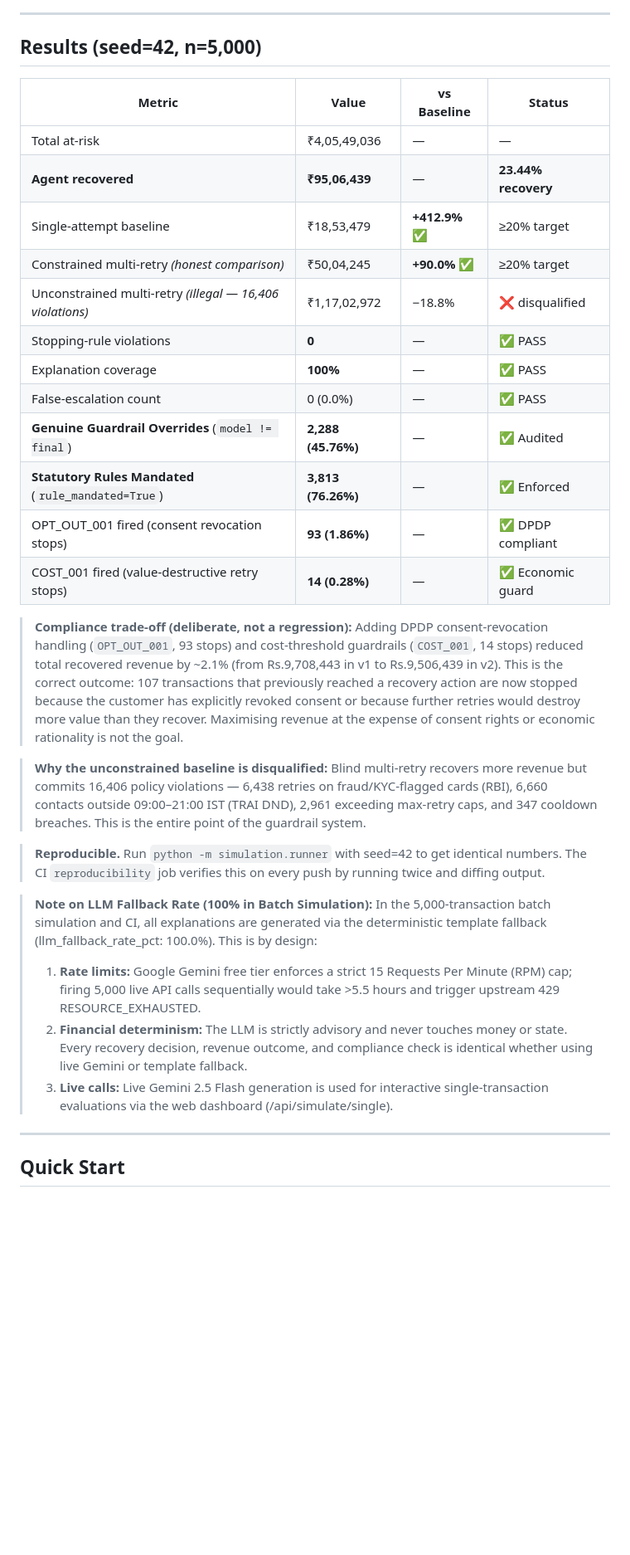
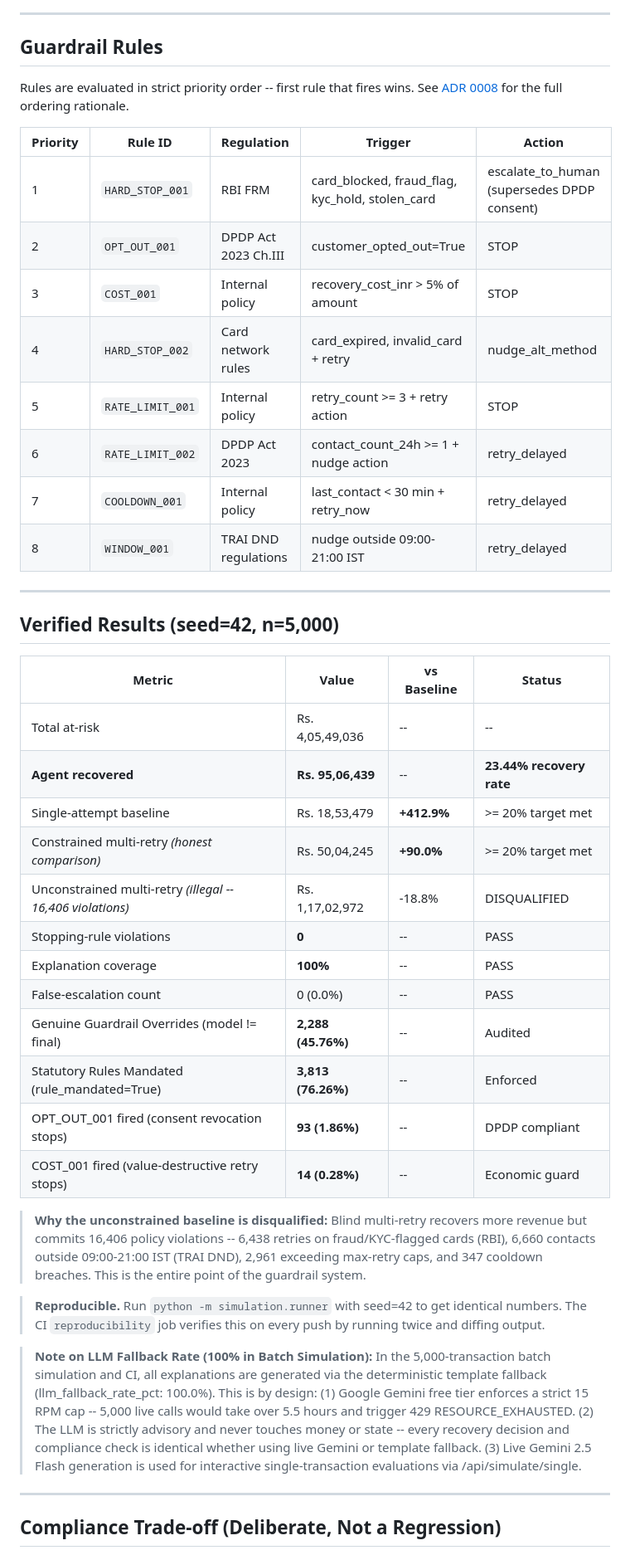
Before and after one commit to Dinesh-kumar9/Razorpay, a Markdown page: README.md, the part around one of its changes. Shown at 83% size. Rendered like a GitHub page; blank space fills up the shorter version.

```diff
--- a/README.md
+++ b/README.md
@@ -41,46 +48,59 @@ HTMX Dashboard (FastAPI + Jinja2)
 
 ---
 
-## Results (seed=42, n=5,000)
+## Guardrail Rules
+
+Rules are evaluated in strict priority order -- first rule that fires wins.
+See [ADR 0008](docs/adr/0008-guardrail-priority-ordering.md) for the full ordering rationale.
+
+| Priority | Rule ID | Regulation | Trigger | Action |
+|---|---|---|---|---|
+| 1 | `HARD_STOP_001` | RBI FRM | card_blocked, fraud_flag, kyc_hold, stolen_card | escalate_to_human (supersedes DPDP consent) |
+| 2 | `OPT_OUT_001` | DPDP Act 2023 Ch.III | customer_opted_out=True | STOP |
+| 3 | `COST_001` | Internal policy | recovery_cost_inr > 5% of amount | STOP |
+| 4 | `HARD_STOP_002` | Card network rules | card_expired, invalid_card + retry | nudge_alt_method |
+| 5 | `RATE_LIMIT_001` | Internal policy | retry_count >= 3 + retry action | STOP |
+| 6 | `RATE_LIMIT_002` | DPDP Act 2023 | contact_count_24h >= 1 + nudge action | retry_delayed |
+| 7 | `COOLDOWN_001` | Internal policy | last_contact < 30 min + retry_now | retry_delayed |
+| 8 | `WINDOW_001` | TRAI DND regulations | nudge outside 09:00-21:00 IST | retry_delayed |
+
+---
+
+## Verified Results (seed=42, n=5,000)
 
 | Metric | Value | vs Baseline | Status |
 |---|---|---|---|
-| Total at-risk | ₹4,05,49,036 | — | — |
-| **Agent recovered** | **₹95,06,439** | — | **23.44% recovery** |
-| Single-attempt baseline | ₹18,53,479 | **+412.9%** ✅ | ≥20% target |
-| Constrained multi-retry *(honest comparison)* | ₹50,04,245 | **+90.0%** ✅ | ≥20% target |
-| Unconstrained multi-retry *(illegal — 16,406 violations)* | ₹1,17,02,972 | −18.8% | ❌ disqualified |
-| Stopping-rule violations | **0** | — | ✅ PASS |
-| Explanation coverage | **100%** | — | ✅ PASS |
-| False-escalation count | 0 (0.0%) | — | ✅ PASS |
-| **Genuine Guardrail Overrides** (`model != final`) | **2,288 (45.76%)** | — | ✅ Audited |
-| **Statutory Rules Mandated** (`rule_mandated=True`) | **3,813 (76.26%)** | — | ✅ Enforced |
-| OPT_OUT_001 fired (consent revocation stops) | **93 (1.86%)** | — | ✅ DPDP compliant |
-| COST_001 fired (value-destructive retry stops) | **14 (0.28%)** | — | ✅ Economic guard |
+| Total at-risk | Rs. 4,05,49,036 | -- | -- |
+| **Agent recovered** | **Rs. 95,06,439** | -- | **23.44% recovery rate** |
+| Single-attempt baseline | Rs. 18,53,479 | **+412.9%** | >= 20% target met |
+| Constrained multi-retry *(honest comparison)* | Rs. 50,04,245 | **+90.0%** | >= 20% target met |
+| Unconstrained multi-retry *(illegal -- 16,406 violations)* | Rs. 1,17,02,972 | -18.8% | DISQUALIFIED |
+| Stopping-rule violations | **0** | -- | PASS |
+| Explanation coverage | **100%** | -- | PASS |
+| False-escalation count | 0 (0.0%) | -- | PASS |
+| Genuine Guardrail Overrides (model != final) | **2,288 (45.76%)** | -- | Audited |
+| Statutory Rules Mandated (rule_mandated=True) | **3,813 (76.26%)** | -- | Enforced |
+| OPT_OUT_001 fired (consent revocation stops) | **93 (1.86%)** | -- | DPDP compliant |
+| COST_001 fired (value-destructive retry stops) | **14 (0.28%)** | -- | Economic guard |
 
-> **Compliance trade-off (deliberate, not a regression):** Adding DPDP consent-revocation
-> handling (`OPT_OUT_001`, 93 stops) and cost-threshold guardrails (`COST_001`, 14 stops)
-> reduced total recovered revenue by ~2.1% (from Rs.9,708,443 in v1 to Rs.9,506,439 in v2).
-> This is the correct outcome: 107 transactions that previously reached a recovery action
-> are now stopped because the customer has explicitly revoked consent or because further
-> retries would destroy more value than they recover. Maximising revenue at the expense of
-> consent rights or economic rationality is not the goal.
-
-> **Why the unconstrained baseline is disqualified:** Blind multi-retry recovers more revenue but
-> commits 16,406 policy violations — 6,438 retries on fraud/KYC-flagged cards (RBI), 6,660
-> contacts outside 09:00–21:00 IST (TRAI DND), 2,961 exceeding max-retry caps, and 347 cooldown
-> breaches. This is the entire point of the guardrail system.
+> **Why the unconstrained baseline is disqualified:** Blind multi-retry recovers more revenue
+> but commits 16,406 policy violations -- 6,438 retries on fraud/KYC-flagged cards (RBI),
+> 6,660 contacts outside 09:00-21:00 IST (TRAI DND), 2,961 exceeding max-retry caps, and
+> 347 cooldown breaches. This is the entire point of the guardrail system.
 
 > **Reproducible.** Run `python -m simulation.runner` with seed=42 to get identical numbers.
 > The CI `reproducibility` job verifies this on every push by running twice and diffing output.
 
 > **Note on LLM Fallback Rate (100% in Batch Simulation):**
-> In the 5,000-transaction batch simulation and CI, all explanations are generated via the deterministic template fallback (llm_fallback_rate_pct: 100.0%). This is by design:
-> 1. **Rate limits:** Google Gemini free tier enforces a strict 15 Requests Per Minute (RPM) cap; firing 5,000 live API calls sequentially would take >5.5 hours and trigger upstream 429 RESOURCE_EXHAUSTED.
-> 2. **Financial determinism:** The LLM is strictly advisory and never touches money or state. Every recovery decision, revenue outcome, and compliance check is identical whether using live Gemini or template fallback.
-> 3. **Live calls:** Live Gemini 2.5 Flash generation is used for interactive single-transaction evaluations via the web dashboard (/api/simulate/single).
+> In the 5,000-transaction batch simulation and CI, all explanations are generated via the
+> deterministic template fallback (llm_fallback_rate_pct: 100.0%). This is by design:
+> (1) Google Gemini free tier enforces a strict 15 RPM cap -- 5,000 live calls would take
+> over 5.5 hours and trigger 429 RESOURCE_EXHAUSTED. (2) The LLM is strictly advisory and
+> never touches money or state -- every recovery decision and compliance check is identical
+> whether using live Gemini or template fallback. (3) Live Gemini 2.5 Flash generation is
+> used for interactive single-transaction evaluations via /api/simulate/single.
 
 ---
 
-## Quick Start
+## Compliance Trade-off (Deliberate, Not a Regression)
 
```
Also changed, not shown: other parts of README.md (+152 -148 lines).
